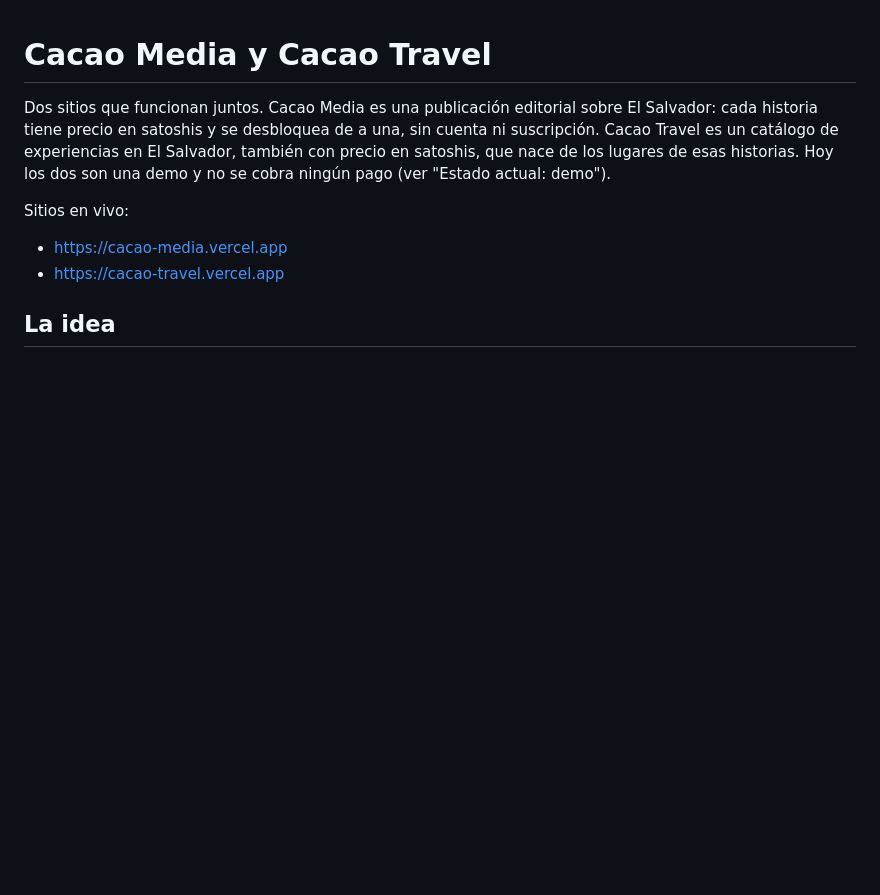
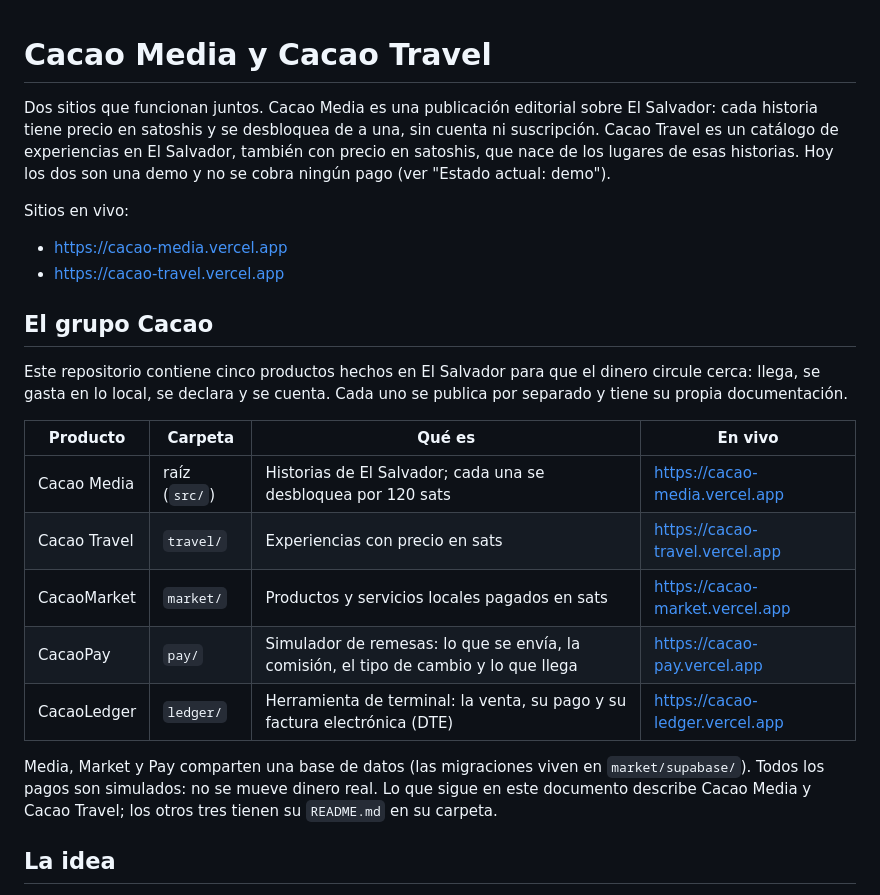
Before and after one commit to bitcoinenthusiastsv/cacao, a Markdown page: README.md, the part around the change. GitHub-like rendering; blank space fills up the shorter version.

Commit message:
Describe the five products of the Cacao group in the README

```diff
--- a/README.md
+++ b/README.md
@@ -6,6 +6,20 @@ Sitios en vivo:
 
 - https://cacao-media.vercel.app
 - https://cacao-travel.vercel.app
+
+## El grupo Cacao
+
+Este repositorio contiene cinco productos hechos en El Salvador para que el dinero circule cerca: llega, se gasta en lo local, se declara y se cuenta. Cada uno se publica por separado y tiene su propia documentación.
+
+| Producto | Carpeta | Qué es | En vivo |
+|---|---|---|---|
+| Cacao Media | raíz (`src/`) | Historias de El Salvador; cada una se desbloquea por 120 sats | https://cacao-media.vercel.app |
+| Cacao Travel | `travel/` | Experiencias con precio en sats | https://cacao-travel.vercel.app |
+| CacaoMarket | `market/` | Productos y servicios locales pagados en sats | https://cacao-market.vercel.app |
+| CacaoPay | `pay/` | Simulador de remesas: lo que se envía, la comisión, el tipo de cambio y lo que llega | https://cacao-pay.vercel.app |
+| CacaoLedger | `ledger/` | Herramienta de terminal: la venta, su pago y su factura electrónica (DTE) | https://cacao-ledger.vercel.app |
+
+Media, Market y Pay comparten una base de datos (las migraciones viven en `market/supabase/`). Todos los pagos son simulados: no se mueve dinero real. Lo que sigue en este documento describe Cacao Media y Cacao Travel; los otros tres tienen su `README.md` en su carpeta.
 
 ## La idea
 
```
